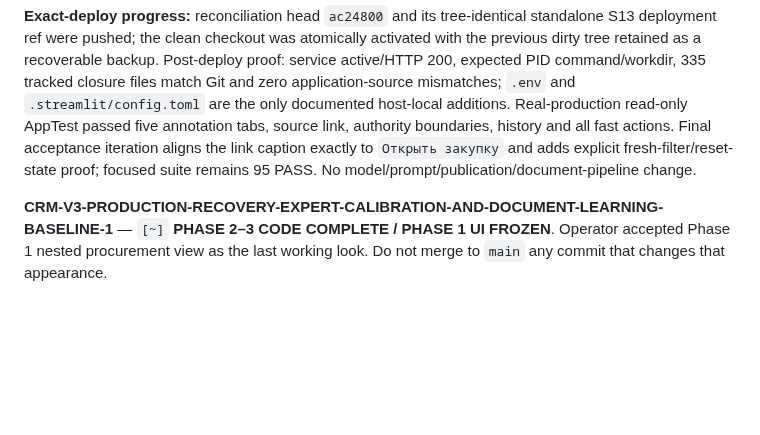
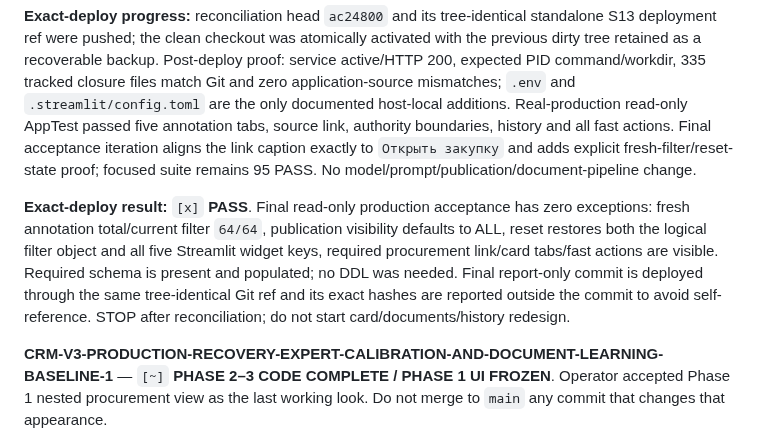
Before and after one commit to wanga1712/construction-opportunity-intelligence, a Markdown page: crm_streamlit/docs/REFACTORING_PLAN.md, the part around the change. Drawn GitHub-style; blank space fills up the shorter version.

Commit message:
docs: close exact production reconciliation

```diff
--- a/crm_streamlit/docs/REFACTORING_PLAN.md
+++ b/crm_streamlit/docs/REFACTORING_PLAN.md
@@ -51,6 +51,8 @@ RESOURCE_GUARANTEE_COMMIT=`0d1ba41951d3a5fa21ed2f85c809b7cb85071139`
 **Reconciliation size note:** `annotation_card.py` is 631 lines in the harvested, already-running card commit. This WIP does not redesign it: provenance queries and three display sections are already extracted into dedicated modules, while the remaining form/session-state/save boundary stays together to preserve verified Streamlit rerun behavior. Further decomposition belongs to a later explicitly requested refactor.
 
 **Exact-deploy progress:** reconciliation head `ac24800` and its tree-identical standalone S13 deployment ref were pushed; the clean checkout was atomically activated with the previous dirty tree retained as a recoverable backup. Post-deploy proof: service active/HTTP 200, expected PID command/workdir, 335 tracked closure files match Git and zero application-source mismatches; `.env` and `.streamlit/config.toml` are the only documented host-local additions. Real-production read-only AppTest passed five annotation tabs, source link, authority boundaries, history and all fast actions. Final acceptance iteration aligns the link caption exactly to `Открыть закупку` and adds explicit fresh-filter/reset-state proof; focused suite remains 95 PASS. No model/prompt/publication/document-pipeline change.
+
+**Exact-deploy result:** `[x]` **PASS**. Final read-only production acceptance has zero exceptions: fresh annotation total/current filter `64/64`, publication visibility defaults to ALL, reset restores both the logical filter object and all five Streamlit widget keys, required procurement link/card tabs/fast actions are visible. Required schema is present and populated; no DDL was needed. Final report-only commit is deployed through the same tree-identical Git ref and its exact hashes are reported outside the commit to avoid self-reference. STOP after reconciliation; do not start card/documents/history redesign.
 
 **CRM-V3-PRODUCTION-RECOVERY-EXPERT-CALIBRATION-AND-DOCUMENT-LEARNING-BASELINE-1** — `[~]` **PHASE 2–3 CODE COMPLETE / PHASE 1 UI FROZEN**. Operator accepted Phase 1 nested procurement view as the last working look. Do not merge to `main` any commit that changes that appearance.
 
```
Also changed, not shown: 1 other file.
